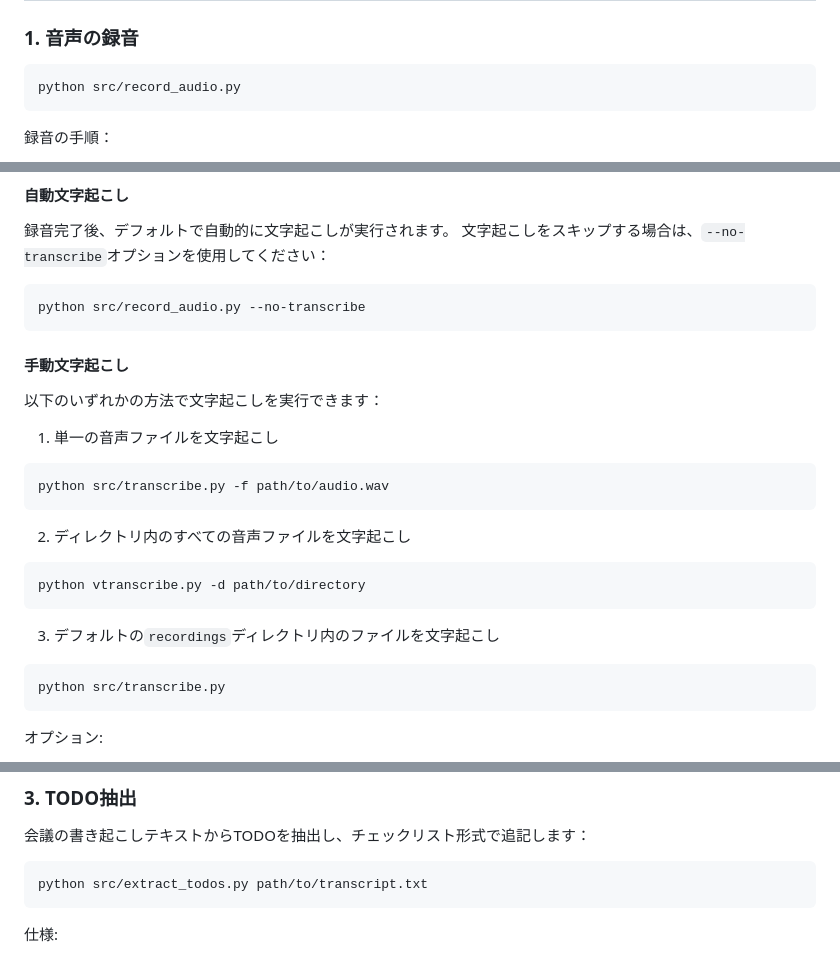
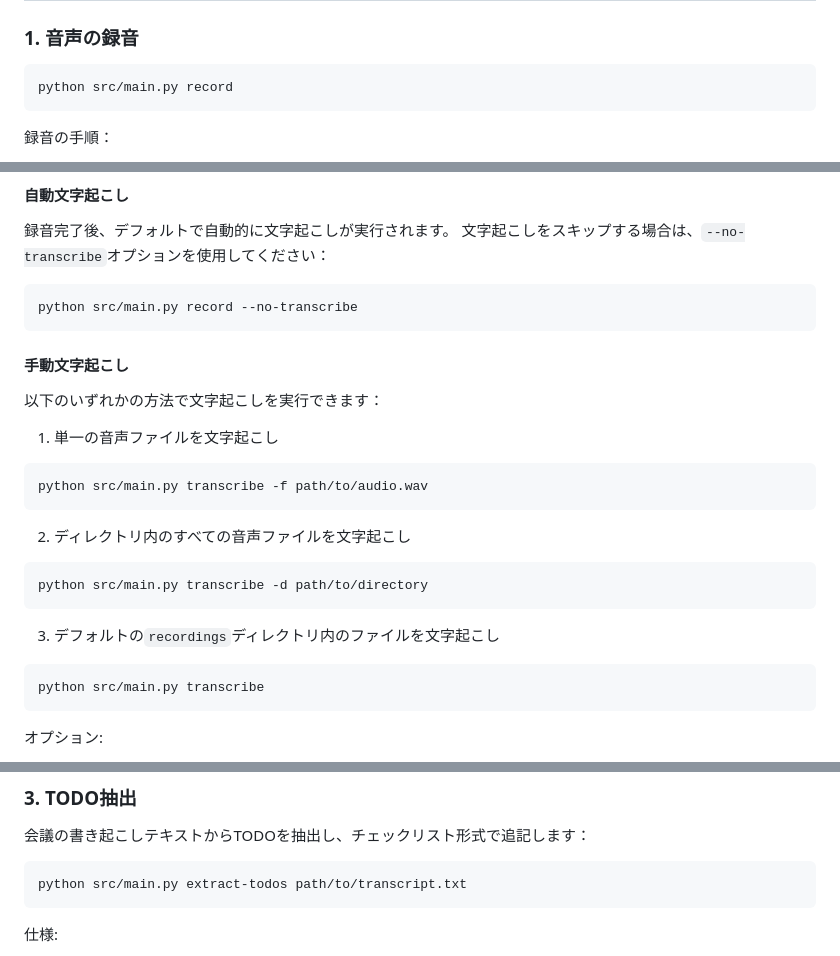
Before and after one commit to yukinakai/ai-gijiroku, a Markdown page: README.md, 3 parts joined by grey strips. GitHub-like rendering.

Commit message:
docs: READMEをmain.pyを使用する形式に更新

````diff
--- a/README.md
+++ b/README.md
@@ -24,7 +24,7 @@ OPENAI_API_KEY=your_api_key_here
 ### 1. 音声の録音
 
 ```bash
-python src/record_audio.py
+python src/main.py record
 ```
 
 録音の手順：
@@ -52,7 +52,7 @@ python src/record_audio.py
 録音完了後、デフォルトで自動的に文字起こしが実行されます。
 文字起こしをスキップする場合は、`--no-transcribe`オプションを使用してください：
 ```bash
-python src/record_audio.py --no-transcribe
+python src/main.py record --no-transcribe
 ```
 
 #### 手動文字起こし
@@ -61,17 +61,17 @@ python src/record_audio.py --no-transcribe
 
 1. 単一の音声ファイルを文字起こし
 ```bash
-python src/transcribe.py -f path/to/audio.wav
+python src/main.py transcribe -f path/to/audio.wav
 ```
 
 2. ディレクトリ内のすべての音声ファイルを文字起こし
 ```bash
-python vtranscribe.py -d path/to/directory
+python src/main.py transcribe -d path/to/directory
 ```
 
 3. デフォルトの`recordings`ディレクトリ内のファイルを文字起こし
 ```bash
-python src/transcribe.py
+python src/main.py transcribe
 ```
 
 オプション:
@@ -91,7 +91,7 @@ python src/transcribe.py
 会議の書き起こしテキストからTODOを抽出し、チェックリスト形式で追記します：
 
 ```bash
-python src/extract_todos.py path/to/transcript.txt
+python src/main.py extract-todos path/to/transcript.txt
 ```
 
 仕様:
````
Also changed, not shown: other parts of README.md (+0 -1 lines).
